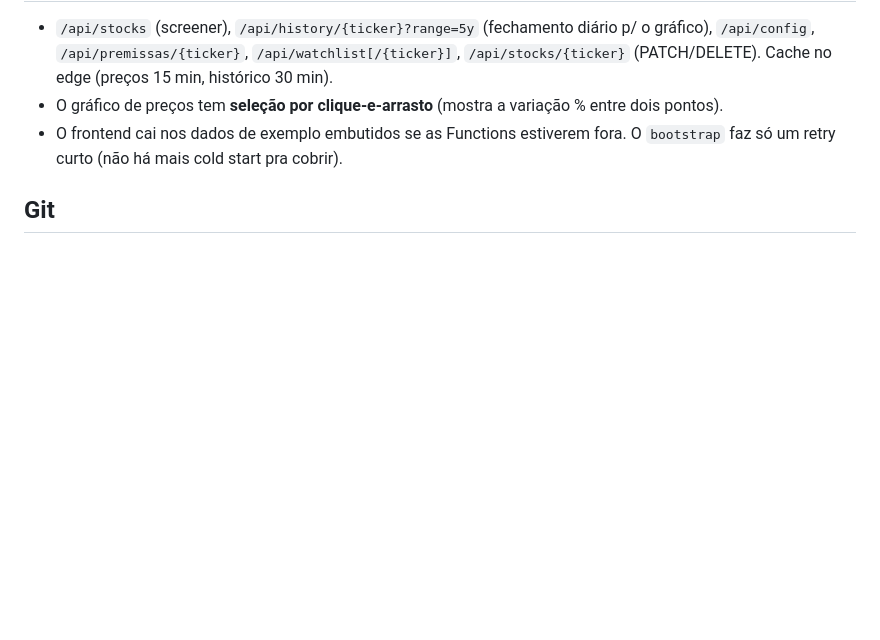
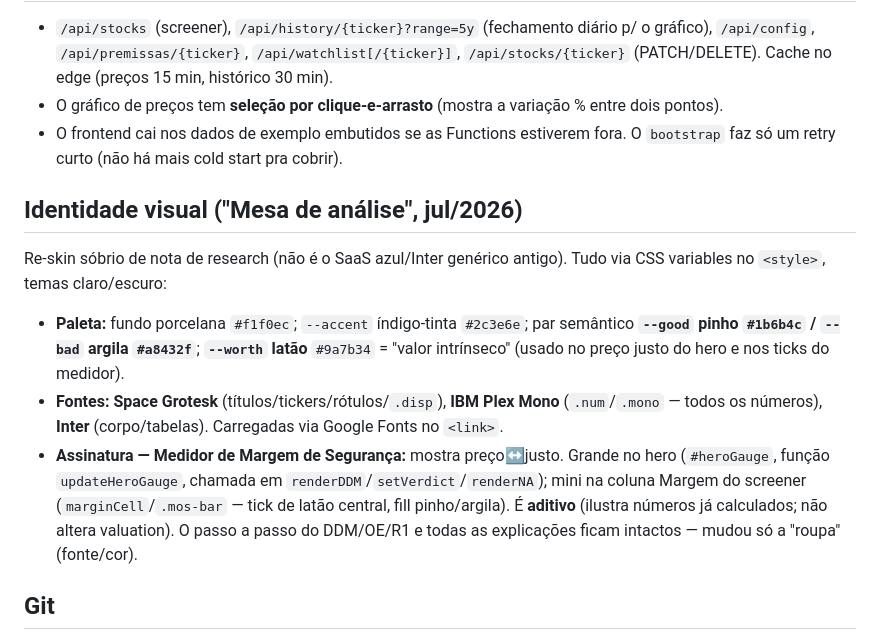
Before and after one commit to henriqueSpencer/divyval, a Markdown page: CLAUDE.md, the part around the change. Rendered like a GitHub page; blank space fills up the shorter version.

Commit message:
dashboard/CLAUDE.md: documenta a identidade visual 'Mesa de análise' (paleta, fontes, medidor)

```diff
--- a/CLAUDE.md
+++ b/CLAUDE.md
@@ -115,6 +115,20 @@ brapi) → `cd_cvm` (match por nome) → fundamentos da CVM.
 - O frontend cai nos dados de exemplo embutidos se as Functions estiverem fora. O `bootstrap`
   faz só um retry curto (não há mais cold start pra cobrir).
 
+## Identidade visual ("Mesa de análise", jul/2026)
+Re-skin sóbrio de nota de research (não é o SaaS azul/Inter genérico antigo). Tudo via CSS
+variables no `<style>`, temas claro/escuro:
+- **Paleta:** fundo porcelana `#f1f0ec`; `--accent` índigo-tinta `#2c3e6e`; par semântico
+  **`--good` pinho `#1b6b4c` / `--bad` argila `#a8432f`**; **`--worth` latão** `#9a7b34` = "valor
+  intrínseco" (usado no preço justo do hero e nos ticks do medidor).
+- **Fontes:** **Space Grotesk** (títulos/tickers/rótulos/`.disp`), **IBM Plex Mono** (`.num`/`.mono`
+  — todos os números), **Inter** (corpo/tabelas). Carregadas via Google Fonts no `<link>`.
+- **Assinatura — Medidor de Margem de Segurança:** mostra preço↔justo. Grande no hero
+  (`#heroGauge`, função `updateHeroGauge`, chamada em `renderDDM`/`setVerdict`/`renderNA`); mini na
+  coluna Margem do screener (`marginCell`/`.mos-bar` — tick de latão central, fill pinho/argila).
+  É **aditivo** (ilustra números já calculados; não altera valuation). O passo a passo do
+  DDM/OE/R1 e todas as explicações ficam intactos — mudou só a "roupa" (fonte/cor).
+
 ## Git
 Conta **henriqueSpencer** (`gh auth switch --user henriqueSpencer`), autor
 `Henrique Spencer <henriquespencer11@gmail.com>`. Commits/PRs **sem nenhuma menção a IA/Claude/
```
